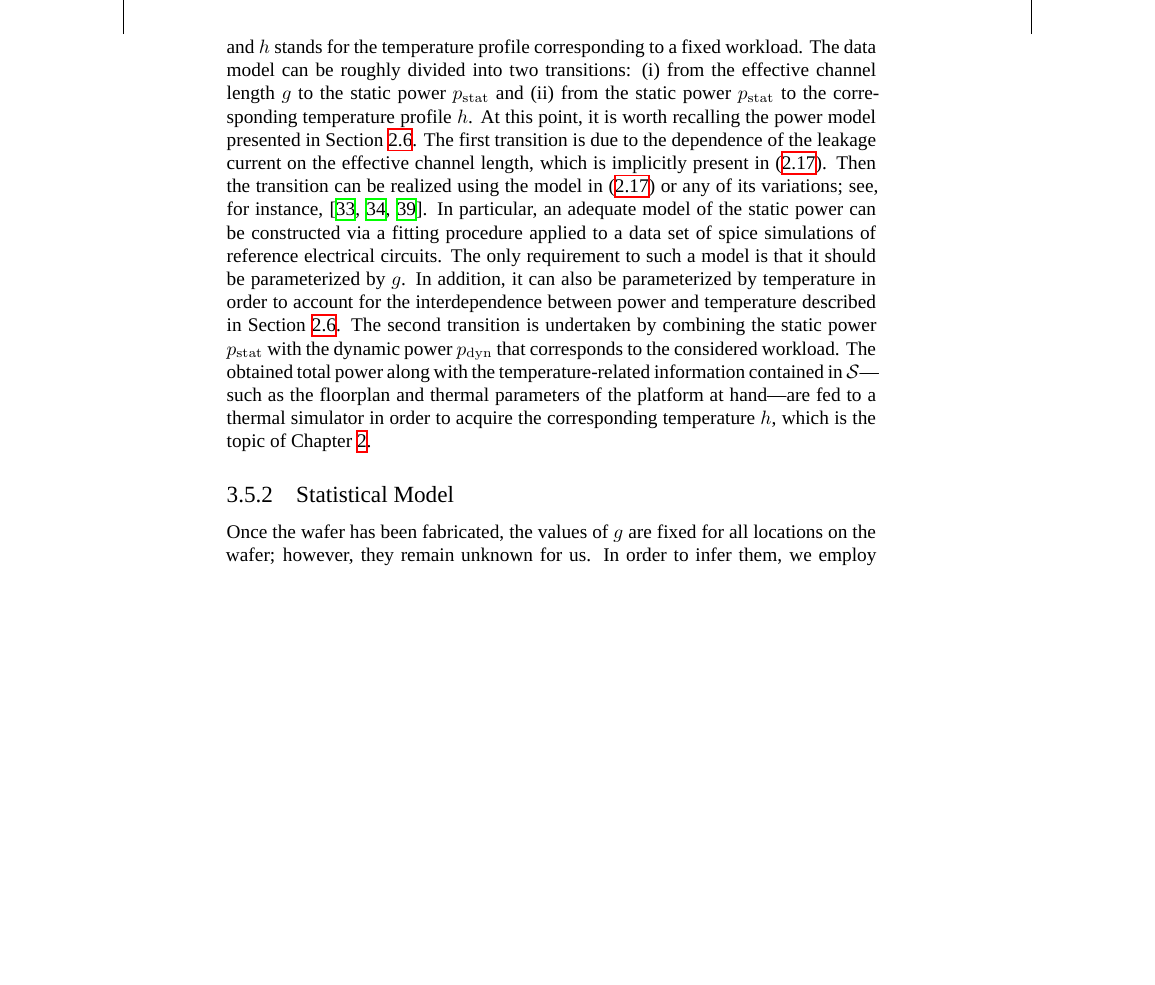
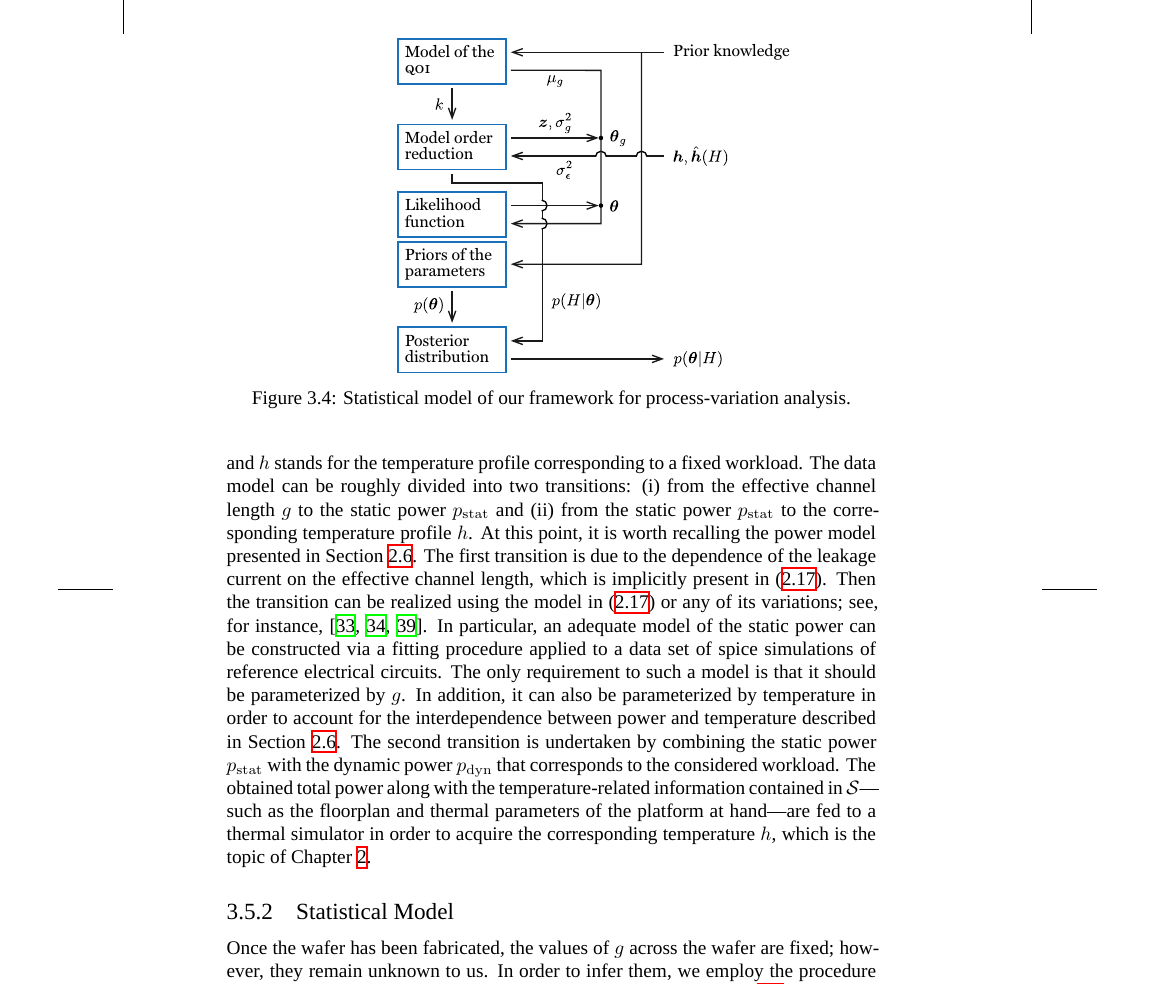
Before and after one commit to quantum-philosophy/thesis, a LaTeX thesis (thesis.tex, which reads include/analysis-analog-uncertainty.tex, include/assets/figures/inference-statistical-model.tex): part of page 45 of 68, cut at the place of the change, the shorter picture padded with empty space. Compiled offline with XeLaTeX; a missing font is replaced by an installed copy or a similar font.

Commit message:
Add the figure of the statistical model

```diff
--- a/include/analysis-analog-uncertainty.tex
+++ b/include/analysis-analog-uncertainty.tex
@@ -302,11 +302,12 @@ order to acquire the corresponding temperature \h, which is the topic of
 
 \subsection{Statistical Model}
 
-Once the wafer has been fabricated, the values of \g are fixed for all
-locations on the wafer; however, they remain unknown for us. In order to infer
-them, we employ the procedure, called the statistical model, developed in the
-current subsection and displayed in \fref{inference}. The development consists
-of the five components described below.
+\inputfigure{inference-statistical-model}
+Once the wafer has been fabricated, the values of \g across the wafer are fixed;
+however, they remain unknown to us. In order to infer them, we employ the
+procedure developed in the current subsection, which can also be seen in
+\fref{inference-statistical-model}. The model consists of the five components
+described below.
 
 The first step is to assign an adequate model to the unknown \g. We model \g as
 a Gaussian process \cite{rasmussen2006} since: (a) it is flexible in capturing
--- /dev/null
+++ b/include/assets/figures/inference-statistical-model.tex
@@ -0,0 +1,5 @@
+\begin{figure*}
+  \includegraphics[width=1.0\textwidth]{include/assets/figures/inference-statistical-model.pdf}
+  \caption{Statistical model of our framework for process-variation analysis.}
+  \flab{inference-statistical-model}
+\end{figure*}
```
Also changed, not shown: include/assets/figures/inference-statistical-model.pdf (added).
